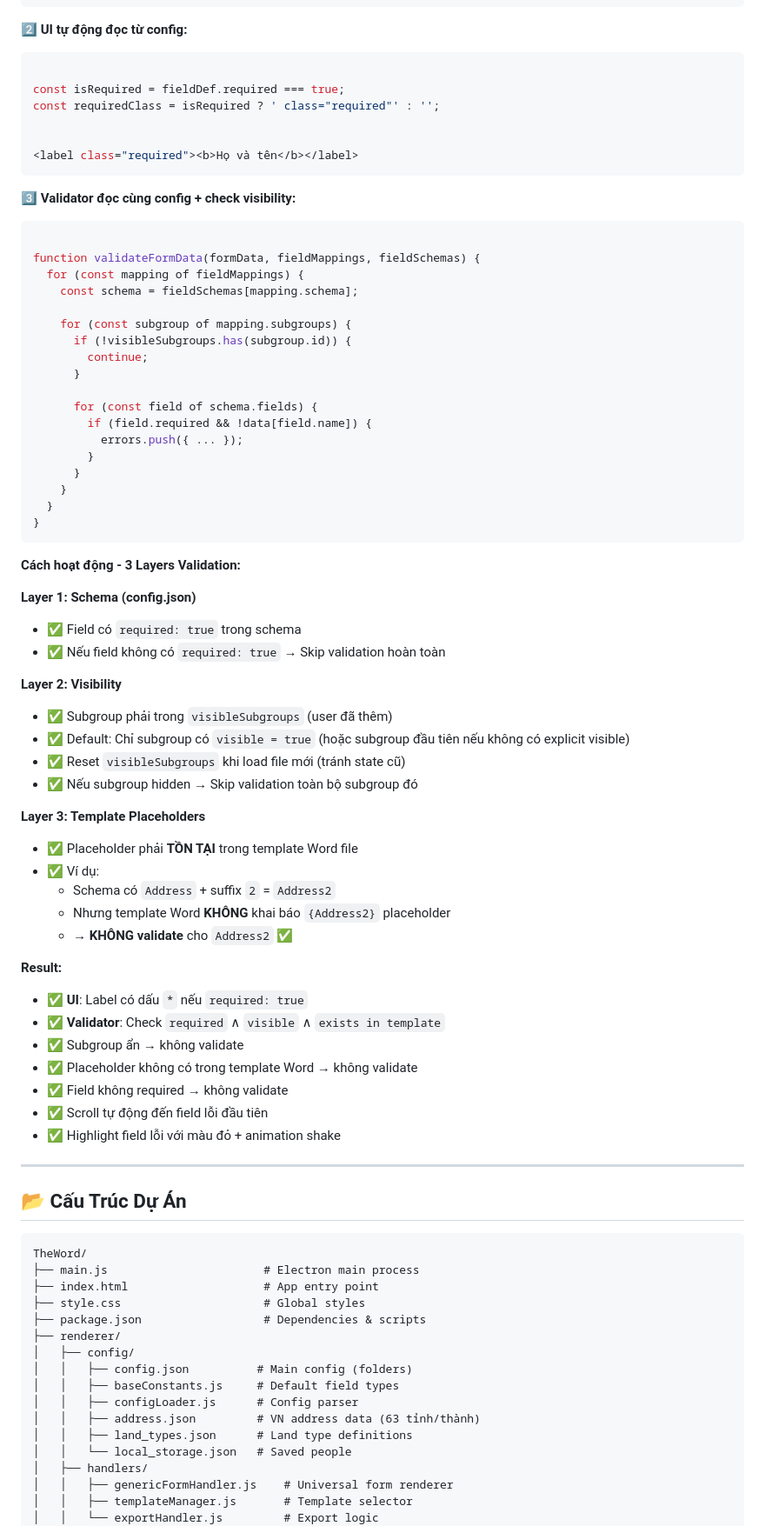
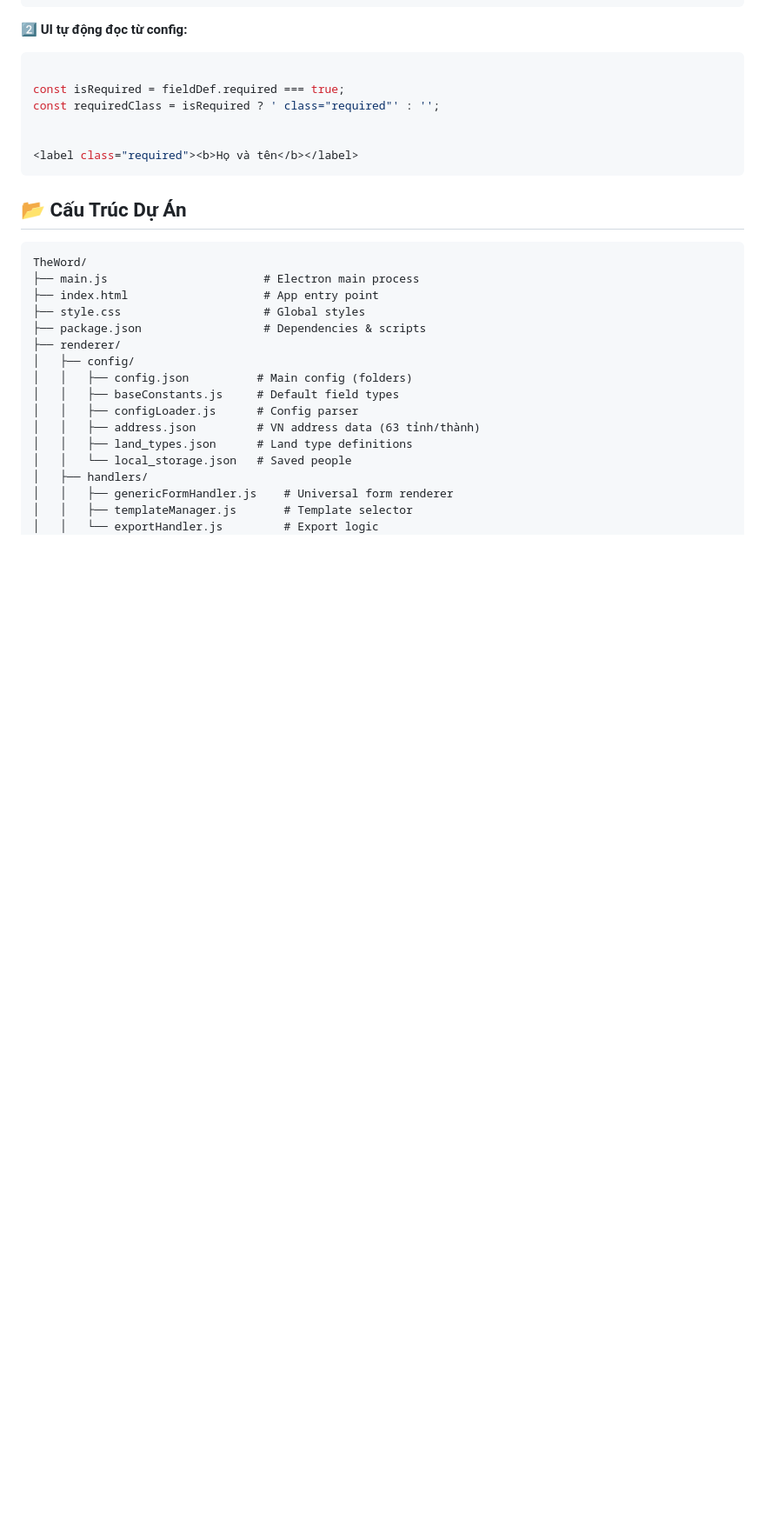
Before and after one commit to LuuTung0102/TheWord, a Markdown page: README.md, the part around the change. Shown at 87% size. GitHub-like rendering; blank space fills up the shorter version.

````diff
--- a/README.md
+++ b/README.md
@@ -194,58 +194,6 @@ const requiredClass = isRequired ? ' class="required"' : '';
 <label class="required"><b>Họ và tên</b></label>
 ```
 
-**3️⃣ Validator đọc cùng config + check visibility:**
-
-```javascript
-
-function validateFormData(formData, fieldMappings, fieldSchemas) {
-  for (const mapping of fieldMappings) {
-    const schema = fieldSchemas[mapping.schema];
-
-    for (const subgroup of mapping.subgroups) {
-      if (!visibleSubgroups.has(subgroup.id)) {
-        continue;
-      }
-
-      for (const field of schema.fields) {
-        if (field.required && !data[field.name]) {
-          errors.push({ ... });
-        }
-      }
-    }
-  }
-}
-```
-
-**Cách hoạt động - 3 Layers Validation:**
-
-**Layer 1: Schema (config.json)**
-- ✅ Field có `required: true` trong schema
-- ✅ Nếu field không có `required: true` → Skip validation hoàn toàn
-
-**Layer 2: Visibility**
-- ✅ Subgroup phải trong `visibleSubgroups` (user đã thêm)
-- ✅ Default: Chỉ subgroup có `visible = true` (hoặc subgroup đầu tiên nếu không có explicit visible)
-- ✅ Reset `visibleSubgroups` khi load file mới (tránh state cũ)
-- ✅ Nếu subgroup hidden → Skip validation toàn bộ subgroup đó
-
-**Layer 3: Template Placeholders**
-- ✅ Placeholder phải **TỒN TẠI** trong template Word file
-- ✅ Ví dụ:
-  - Schema có `Address` + suffix `2` = `Address2`
-  - Nhưng template Word **KHÔNG** khai báo `{Address2}` placeholder
-  - → **KHÔNG validate** cho `Address2` ✅
-
-**Result:**
-- ✅ **UI**: Label có dấu `*` nếu `required: true`
-- ✅ **Validator**: Check `required` ∧ `visible` ∧ `exists in template`
-- ✅ Subgroup ẩn → không validate
-- ✅ Placeholder không có trong template Word → không validate
-- ✅ Field không required → không validate
-- ✅ Scroll tự động đến field lỗi đầu tiên
-- ✅ Highlight field lỗi với màu đỏ + animation shake
-
----
 
 ## 📂 Cấu Trúc Dự Án
 
````
